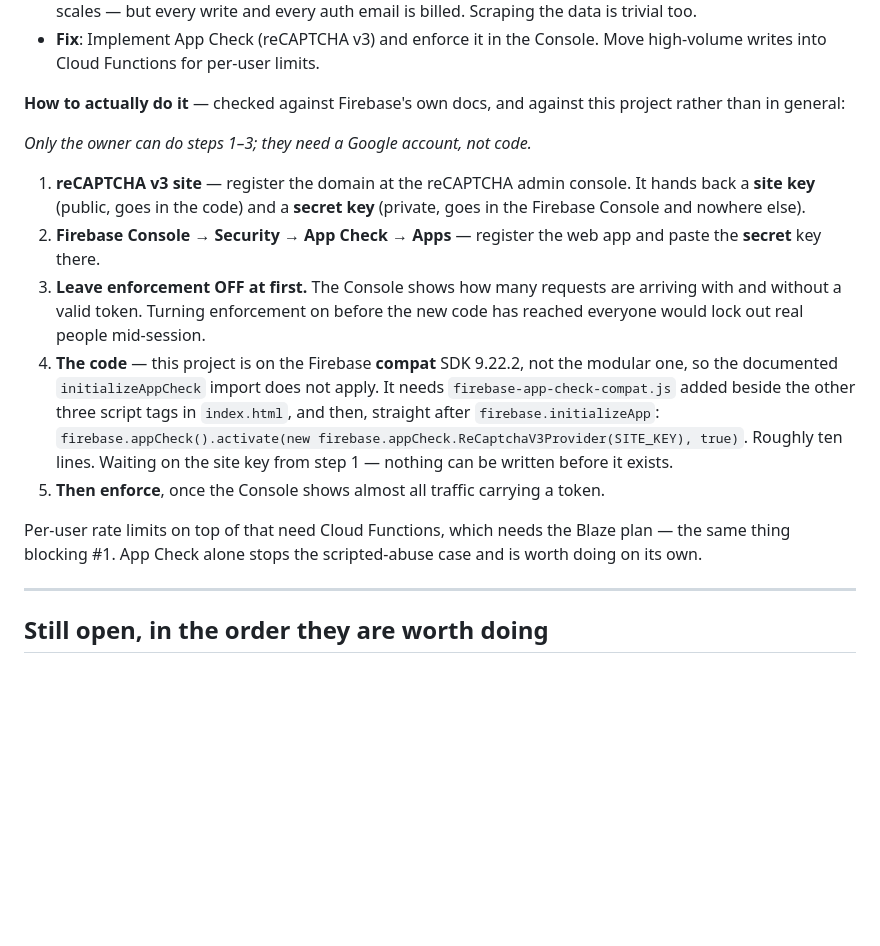
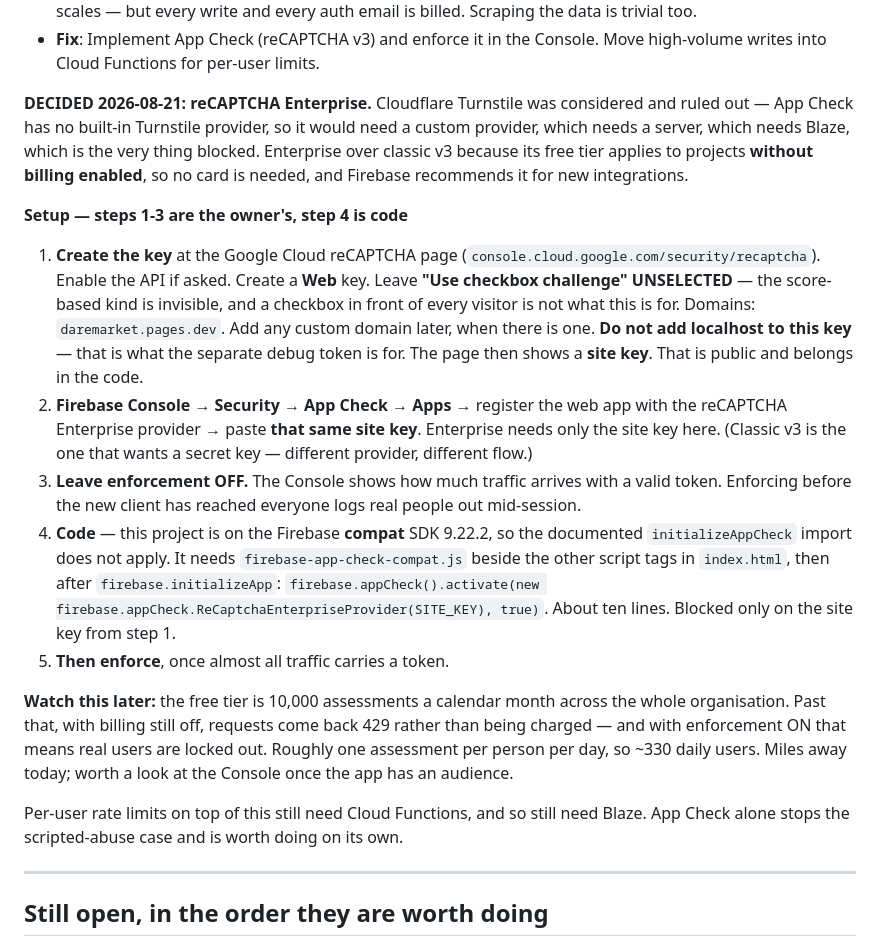
Before and after one commit to Lovepreetbabuji/misnivo, a Markdown page: ai/bugs_found.md, the part around the change. GitHub-like rendering; blank space fills up the shorter version.

Commit message:
docs: settle the App Check provider and write down the setup
Decided: reCAPTCHA Enterprise.

Cloudflare Turnstile looked better on every row of the comparison, but App Check
has no built-in Turnstile provider — using it needs a custom provider, which
needs a server, which needs Blaze, which is exactly what is already blocked. It
cannot be the answer to a problem we want solved now.

Enterprise over classic v3 on a corrected fact: I had assumed Enterprise would
demand a billing account. Google's own billing page says the free tier is
applied automatically to keys in projects with billing disabled, so no card is
involved below 10,000 assessments a month. That removed the only reason to
prefer the older provider, and Firebase recommends Enterprise for new work.

Also corrected which key goes where: Enterprise registers with the SITE key in
the Firebase Console. Classic v3 is the flow that wants a secret — easy to
follow the wrong instructions and go looking for a key that this provider never
issues.

The setup now lives in #14, including the detail the generic docs omit: this app
runs the compat SDK, so it needs firebase-app-check-compat.js and
firebase.appCheck().activate(...), not the modular import. And a warning worth
having in writing — past the free tier with billing off, requests 429 rather
than bill, which with enforcement on means real users locked out.

Co-Authored-By: Claude Opus 5 <noreply@anthropic.com>

```diff
--- a/ai/bugs_found.md
+++ b/ai/bugs_found.md
@@ -128,32 +128,49 @@ Status meanings:
 - **Fix**: Implement App Check (reCAPTCHA v3) and enforce it in the Console.
   Move high-volume writes into Cloud Functions for per-user limits.
 
-**How to actually do it** — checked against Firebase's own docs, and against this
-project rather than in general:
+**DECIDED 2026-08-21: reCAPTCHA Enterprise.** Cloudflare Turnstile was
+considered and ruled out — App Check has no built-in Turnstile provider, so it
+would need a custom provider, which needs a server, which needs Blaze, which is
+the very thing blocked. Enterprise over classic v3 because its free tier applies
+to projects **without billing enabled**, so no card is needed, and Firebase
+recommends it for new integrations.
 
-*Only the owner can do steps 1–3; they need a Google account, not code.*
+**Setup — steps 1-3 are the owner's, step 4 is code**
 
-1. **reCAPTCHA v3 site** — register the domain at the reCAPTCHA admin console.
-   It hands back a **site key** (public, goes in the code) and a **secret key**
-   (private, goes in the Firebase Console and nowhere else).
-2. **Firebase Console → Security → App Check → Apps** — register the web app and
-   paste the **secret** key there.
-3. **Leave enforcement OFF at first.** The Console shows how many requests are
-   arriving with and without a valid token. Turning enforcement on before the
-   new code has reached everyone would lock out real people mid-session.
-4. **The code** — this project is on the Firebase **compat** SDK 9.22.2, not the
-   modular one, so the documented `initializeAppCheck` import does not apply.
-   It needs `firebase-app-check-compat.js` added beside the other three script
-   tags in `index.html`, and then, straight after `firebase.initializeApp`:
-   `firebase.appCheck().activate(new firebase.appCheck.ReCaptchaV3Provider(SITE_KEY), true)`.
-   Roughly ten lines. Waiting on the site key from step 1 — nothing can be
-   written before it exists.
-5. **Then enforce**, once the Console shows almost all traffic carrying a token.
+1. **Create the key** at the Google Cloud reCAPTCHA page
+   (`console.cloud.google.com/security/recaptcha`). Enable the API if asked.
+   Create a **Web** key. Leave **"Use checkbox challenge" UNSELECTED** — the
+   score-based kind is invisible, and a checkbox in front of every visitor is
+   not what this is for.
+   Domains: `daremarket.pages.dev`. Add any custom domain later, when there is
+   one. **Do not add localhost to this key** — that is what the separate debug
+   token is for.
+   The page then shows a **site key**. That is public and belongs in the code.
+2. **Firebase Console → Security → App Check → Apps** → register the web app
+   with the reCAPTCHA Enterprise provider → paste **that same site key**.
+   Enterprise needs only the site key here. (Classic v3 is the one that wants a
+   secret key — different provider, different flow.)
+3. **Leave enforcement OFF.** The Console shows how much traffic arrives with a
+   valid token. Enforcing before the new client has reached everyone logs real
+   people out mid-session.
+4. **Code** — this project is on the Firebase **compat** SDK 9.22.2, so the
+   documented `initializeAppCheck` import does not apply. It needs
+   `firebase-app-check-compat.js` beside the other script tags in
+   `index.html`, then after `firebase.initializeApp`:
+   `firebase.appCheck().activate(new firebase.appCheck.ReCaptchaEnterpriseProvider(SITE_KEY), true)`.
+   About ten lines. Blocked only on the site key from step 1.
+5. **Then enforce**, once almost all traffic carries a token.
 
-Per-user rate limits on top of that need Cloud Functions, which needs the Blaze
-plan — the same thing blocking #1. App Check alone stops the scripted-abuse case
-and is worth doing on its own.
+**Watch this later:** the free tier is 10,000 assessments a calendar month
+across the whole organisation. Past that, with billing still off, requests come
+back 429 rather than being charged — and with enforcement ON that means real
+users are locked out. Roughly one assessment per person per day, so ~330 daily
+users. Miles away today; worth a look at the Console once the app has an
+audience.
 
+Per-user rate limits on top of this still need Cloud Functions, and so still
+need Blaze. App Check alone stops the scripted-abuse case and is worth doing on
+its own.
 
 ---
 
```
Also changed, not shown: ai/HANDOFF.md (+18 -19 lines).
